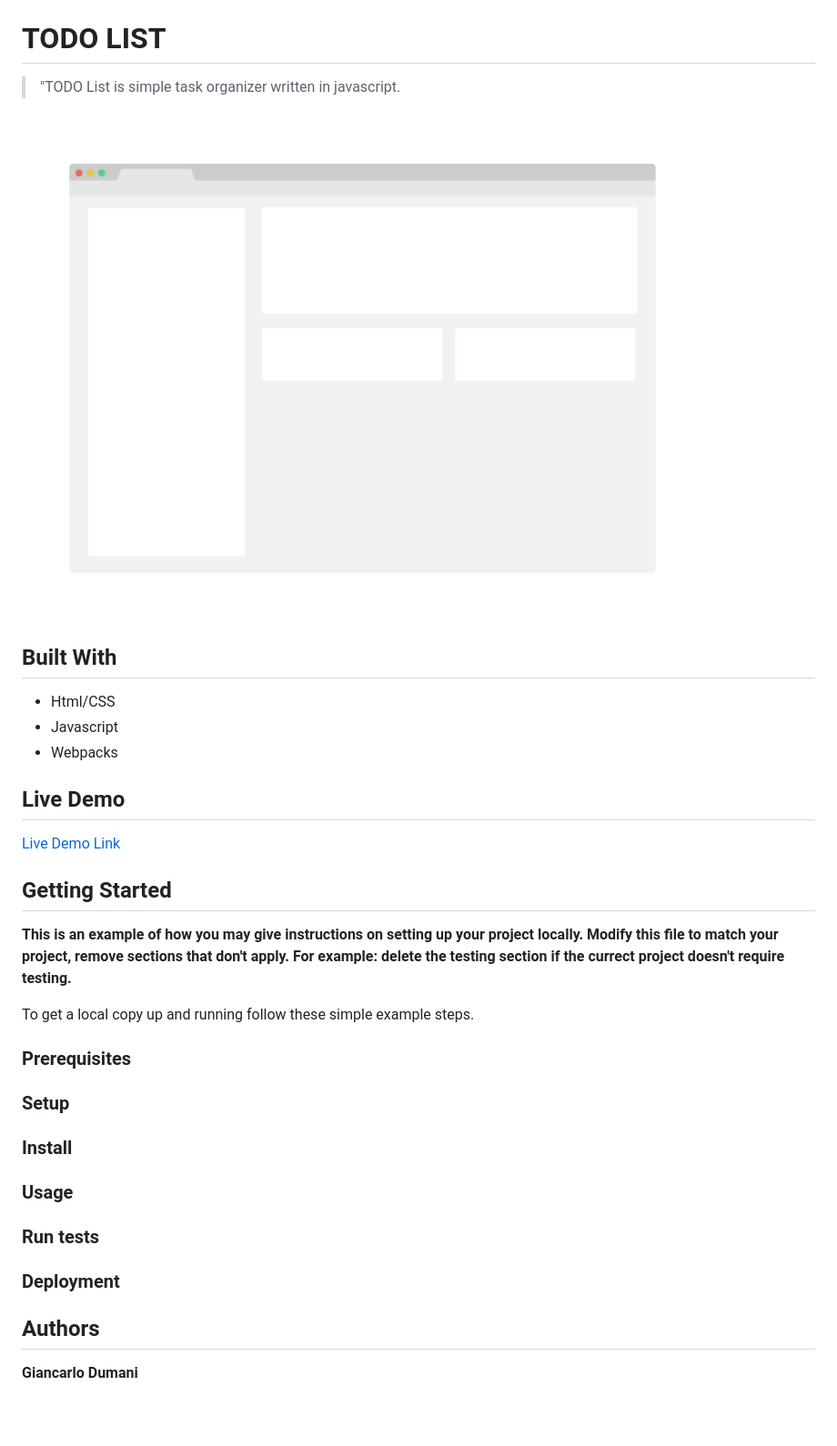
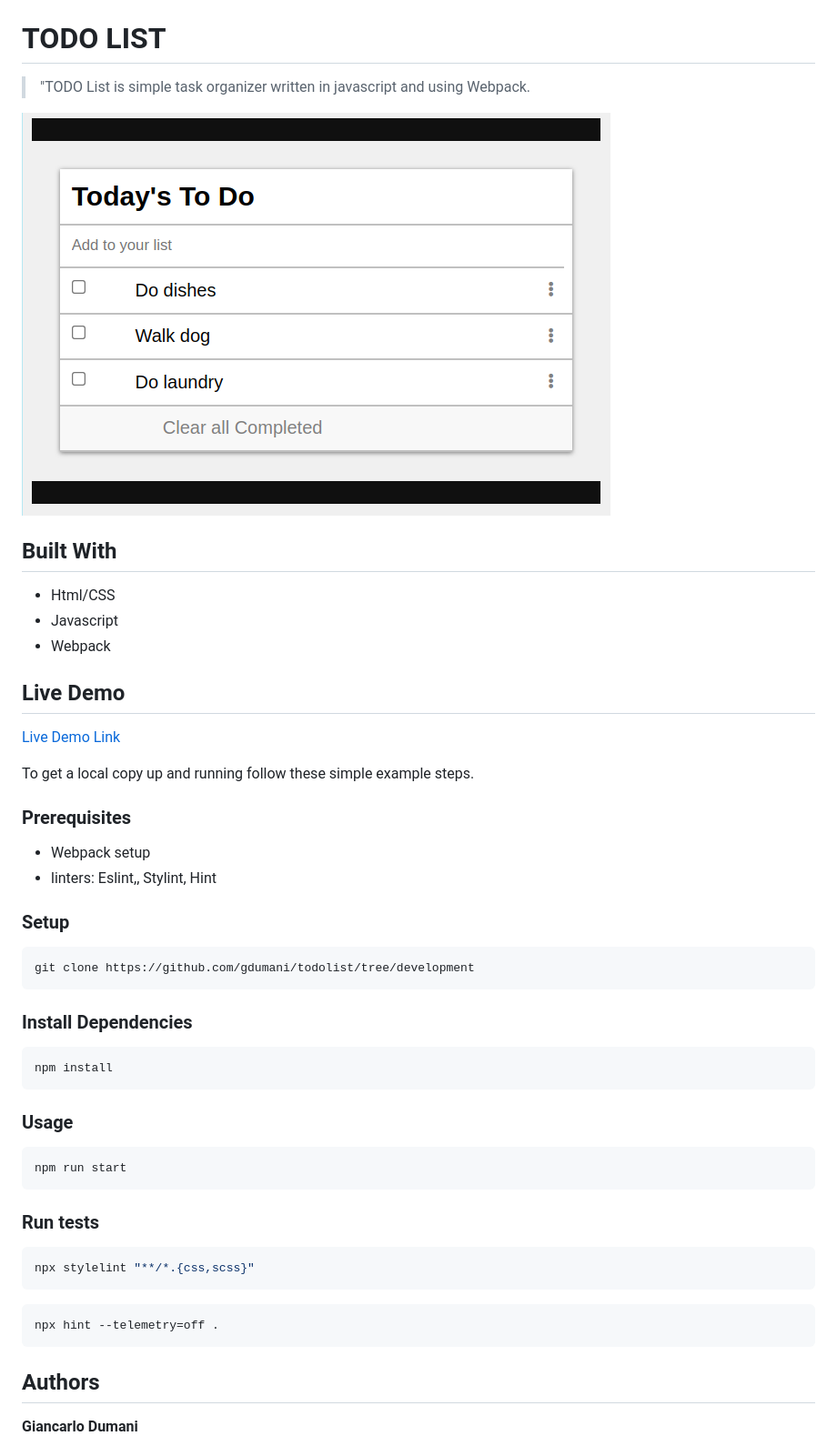
Before and after one commit to gdumani/todolist, a Markdown page: README.md, the part around the change. Shown: that part at 91% size. GitHub-like rendering; pictures changed too: app_screenshot.png; blank space fills up the shorter version.

````diff
--- a/README.md
+++ b/README.md
@@ -2,7 +2,7 @@
 
 # TODO LIST
 
-> "TODO List is simple task organizer written in javascript.
+> "TODO List is simple task organizer written in javascript and using Webpack.
 
 ![screenshot](./app_screenshot.png)
 
@@ -11,33 +11,40 @@
 
 - Html/CSS
 - Javascript
-- Webpacks
+- Webpack
 
 ## Live Demo
 
 [Live Demo Link](https://livedemo.com)
 
 
-## Getting Started
-
-**This is an example of how you may give instructions on setting up your project locally.**
-**Modify this file to match your project, remove sections that don't apply. For example: delete the testing section if the currect project doesn't require testing.**
-
 
 To get a local copy up and running follow these simple example steps.
 
 ### Prerequisites
-
+- Webpack setup
+- linters: Eslint,, Stylint, Hint
 ### Setup
-
-### Install
-
+```bash
+git clone https://github.com/gdumani/todolist/tree/development
+```
+### Install Dependencies
+```bash
+npm install
+```
 ### Usage
-
+```bash
+npm run start
+```
 ### Run tests
 
-### Deployment
+```bash
+npx stylelint "**/*.{css,scss}"
+```
 
+```bash
+npx hint --telemetry=off .
+```
 
 
 ## Authors
````
